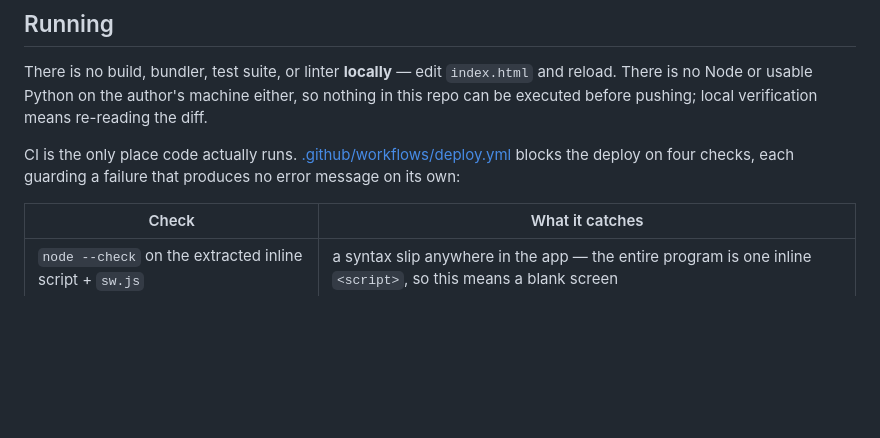
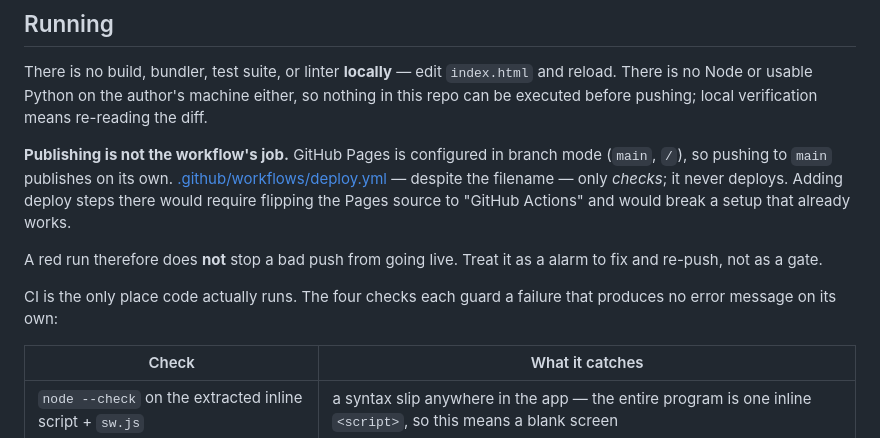
Before and after one commit to hyco-ot/domino, a Markdown page: CLAUDE.md, the part around the change. GitHub-like rendering; blank space fills up the shorter version.

Commit message:
Corregir la guia: el workflow revisa, no publica

```diff
--- a/CLAUDE.md
+++ b/CLAUDE.md
@@ -12,7 +12,11 @@ A domino scorekeeper (Dominican / Cuban rules) built as an offline PWA. The whol
 
 There is no build, bundler, test suite, or linter **locally** — edit `index.html` and reload. There is no Node or usable Python on the author's machine either, so nothing in this repo can be executed before pushing; local verification means re-reading the diff.
 
-CI is the only place code actually runs. [.github/workflows/deploy.yml](.github/workflows/deploy.yml) blocks the deploy on four checks, each guarding a failure that produces no error message on its own:
+**Publishing is not the workflow's job.** GitHub Pages is configured in branch mode (`main`, `/`), so pushing to `main` publishes on its own. [.github/workflows/deploy.yml](.github/workflows/deploy.yml) — despite the filename — only *checks*; it never deploys. Adding deploy steps there would require flipping the Pages source to "GitHub Actions" and would break a setup that already works.
+
+A red run therefore does **not** stop a bad push from going live. Treat it as a alarm to fix and re-push, not as a gate.
+
+CI is the only place code actually runs. The four checks each guard a failure that produces no error message on its own:
 
 | Check | What it catches |
 |---|---|
```
